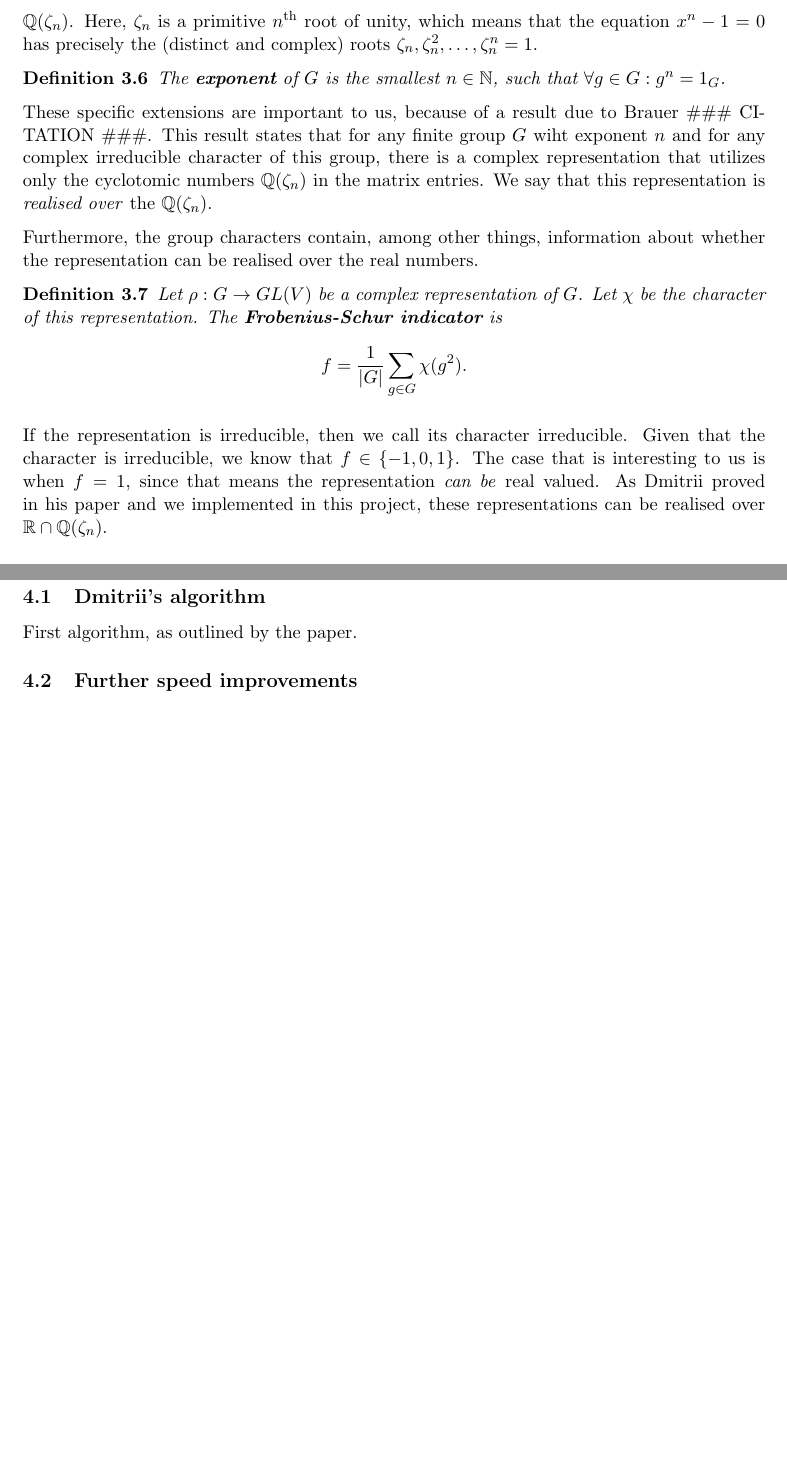
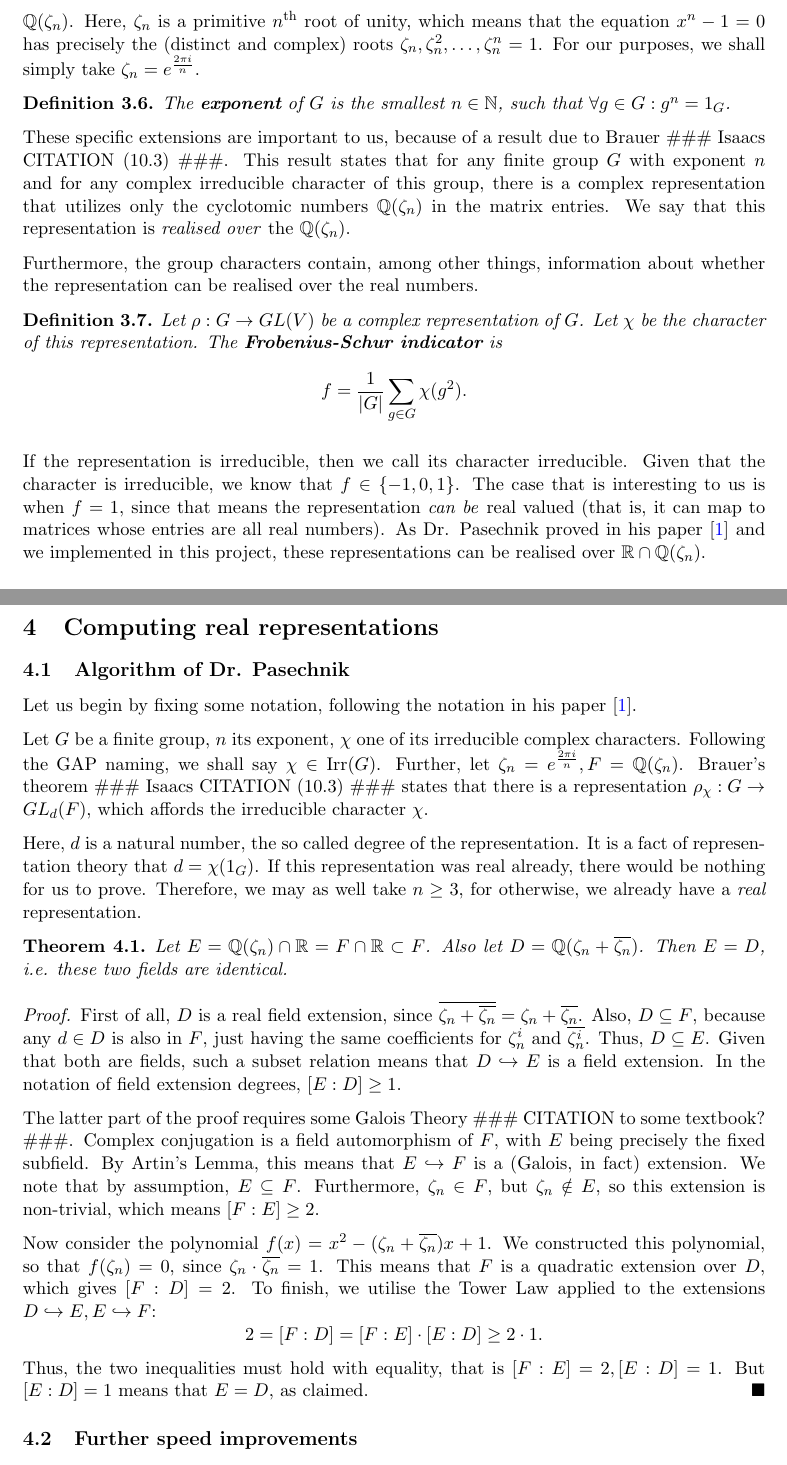
Before and after one commit to dimpase/realrep, a LaTeX document (report/main.tex): two parts of pages 6 and 7 of 7 before the commit and two parts of pages 6 and 7 of 8 after it, joined at a grey line, cut so that both start at the same text, the shorter picture padded with empty space. Compiled offline with pdfLaTeX.

Commit message:
Notation and a theorem in section 4.1

```diff
--- a/report/main.tex
+++ b/report/main.tex
@@ -6,7 +6,8 @@
 
 \usepackage{amsfonts}
 \usepackage{amsmath}
-%\usepackage{amsthm}
+\usepackage{amsthm}
+\usepackage{amssymb}
 \usepackage[backend=bibtex, style=numeric, maxbibnames=9, sorting=none]{biblatex}
 \addbibresource{sample.bib}
 \usepackage{csquotes}
@@ -17,6 +18,7 @@
 \newtheorem{theorem}{Theorem}[section]
 \newtheorem{definition}[theorem]{Definition}
 \newtheorem{lemma}[theorem]{Lemma}
+\renewcommand{\qedsymbol}{\ensuremath{\blacksquare}}
 
 \begin{document}
 
@@ -133,13 +135,14 @@ The important fact of representation theory is that, up to isomorphism, the char
 Specifically, we will be using and talking about the extensions of rational numbers.
 The most important one of which are the cyclotomic numbers. For a specific degree $n$ they are denoted $\mathbb{Q}(\zeta_n)$.
 Here, $\zeta_n$ is a primitive $n^{\text{th}}$ root of unity, which means that the equation $x^n - 1 = 0$ has
-precisely the (distinct and complex) roots $\zeta_n, \zeta_n^2, \ldots, \zeta_n^n = 1$.
+precisely the (distinct and complex) roots $\zeta_n, \zeta_n^2, \ldots, \zeta_n^n = 1$. For our purposes, we
+shall simply take $\zeta_n = e^{\frac{2\pi i}{n}}$.
 \begin{definition}
   The \textbf{exponent} of $G$ is the smallest $n \in \mathbb{N}$, such that $\forall g \in G: g^n = 1_G$.
 \end{definition}
 
-These specific extensions are important to us, because of a result due to Brauer \#\#\# CITATION \#\#\#.
-This result states that for any finite group $G$ wiht exponent $n$ and for any complex irreducible
+These specific extensions are important to us, because of a result due to Brauer \#\#\# Isaacs CITATION (10.3) \#\#\#.
+This result states that for any finite group $G$ with exponent $n$ and for any complex irreducible
 character of this group, there is a complex representation that utilizes only the cyclotomic
 numbers $\mathbb{Q}(\zeta_n)$ in the matrix entries.
 We say that this representation is \textit{realised over} the $\mathbb{Q}(\zeta_n)$.
@@ -153,8 +156,9 @@ be realised over the real numbers.
 \end{definition}
 If the representation is irreducible, then we call its character irreducible. Given that
 the character is irreducible, we know that $f \in \{-1, 0, 1\}$. The case that is interesting to
-us is when $f = 1$, since that means the representation \textit{can be} real valued. As Dmitrii proved
-in his paper and we implemented in this project, these representations can be realised over $\mathbb{R} \cap \mathbb{Q}(\zeta_n)$.
+us is when $f = 1$, since that means the representation \textit{can be} real valued (that is, it can map to
+matrices whose entries are all real numbers). As Dr. Pasechnik proved in his paper \cite{Pas21} and we implemented in
+this project, these representations can be realised over $\mathbb{R} \cap \mathbb{Q}(\zeta_n)$.
 
 \subsection{GAP}
 
@@ -169,9 +173,45 @@ Note that while $\zeta_4 = -i$ is a legitimate choice, it is non-standard and GA
 
 \section{Computing real representations}
 
-\subsection{Dmitrii's algorithm}
+\subsection{Algorithm of Dr. Pasechnik}
 
-First algorithm, as outlined by the paper.
+Let us begin by fixing some notation, following the notation in his paper \cite{Pas21}.
+
+Let $G$ be a finite group, $n$ its exponent, $\chi$ one of its irreducible complex characters.
+Following the GAP naming, we shall say $\chi \in \text{Irr}(G)$. Further, let $\zeta_n = e^{\frac{2\pi i}{n}}, F=\mathbb{Q}(\zeta_n)$.
+Brauer's theorem \#\#\# Isaacs CITATION (10.3) \#\#\# states that there is a
+representation $\rho_\chi: G \rightarrow GL_d(F)$, which affords the irreducible character $\chi$.
+
+Here, $d$ is a natural number, the so called degree of the representation.
+It is a fact of representation theory that $d = \chi(1_G)$.
+If this representation was real already, there would be nothing for us to prove. Therefore, we may
+as well take $n \geq 3$, for otherwise, we already have a \textit{real} representation.
+
+\begin{theorem}
+  Let $E = \mathbb{Q}(\zeta_n) \cap \mathbb{R} = F \cap \mathbb{R} \subset F$.
+  Also let $D = \mathbb{Q}(\zeta_n + \overline{\zeta_n})$.
+  Then $E = D$, i.e. these two fields are identical.
+\end{theorem}
+\begin{proof}
+  First of all, $D$ is a real field extension, since $\overline{\zeta_n + \overline{\zeta_n}} = \zeta_n + \overline{\zeta_n}$.
+  Also, $D \subseteq F$, because any $d \in D$ is also in $F$, just having the same coefficients for $\zeta_n^i$ and $\overline{\zeta_n^i}$.
+  Thus, $D \subseteq E$. Given that both are fields, such a subset relation means that $D \hookrightarrow E$ is a field extension.
+  In the notation of field extension degrees, $[E:D] \geq 1$.
+
+  The latter part of the proof requires some Galois Theory \#\#\# CITATION to some textbook? \#\#\#.
+  Complex conjugation is a field automorphism of $F$, with $E$ being precisely the fixed subfield.
+  By Artin's Lemma, this means that $E \hookrightarrow F$ is a (Galois, in fact) extension.
+  We note that by assumption, $E \subseteq F$. Furthermore, $\zeta_n \in F$, but $\zeta_n \notin E$,
+  so this extension is non-trivial, which means $[F:E] \geq 2$.
+
+  Now consider the polynomial $f(x) = x^2 - (\zeta_n + \overline{\zeta_n})x + 1$. We constructed this
+  polynomial, so that $f(\zeta_n) = 0$, since $\zeta_n \cdot \overline{\zeta_n} = 1$. This means
+  that $F$ is a quadratic extension over $D$, which gives $[F:D] = 2$. To finish, we utilise the Tower Law
+  applied to the extensions $D \hookrightarrow E, E \hookrightarrow F$:
+  \[2 = [F:D] = [F:E] \cdot [E:D] \geq 2 \cdot 1.\]
+  Thus, the two inequalities must hold with equality, that is $[F:E] = 2, [E:D] = 1$.
+  But $[E:D] = 1$ means that $E = D$, as claimed.
+\end{proof}
 
 \subsection{Further speed improvements}
 
```
